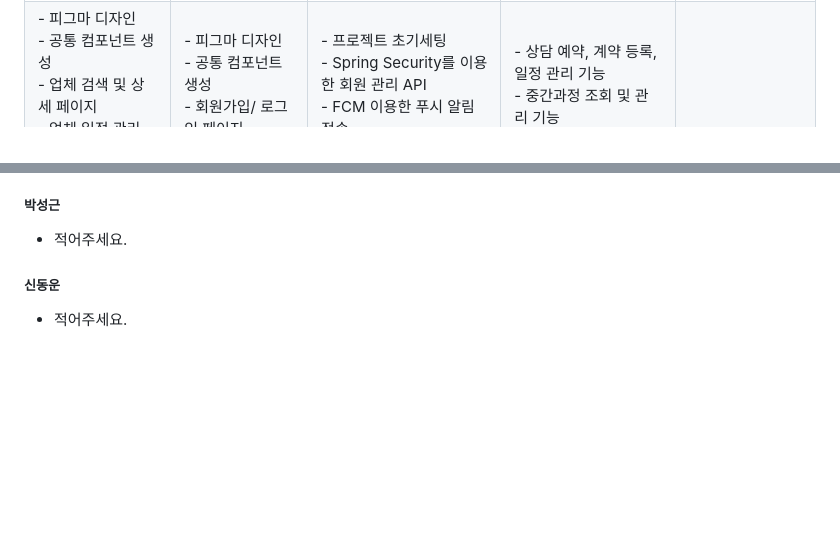
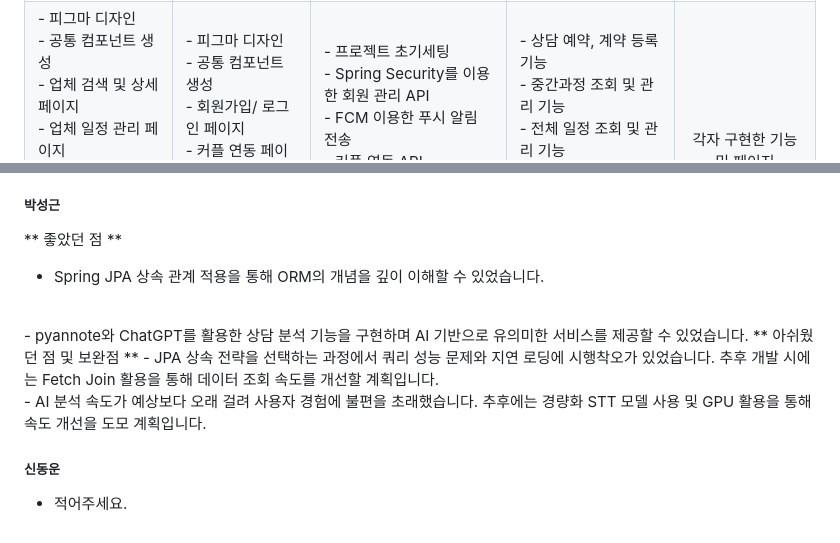
Before and after one commit to dwshin-dev/wevi, a Markdown page: README.md, 2 parts joined by grey strips. Drawn GitHub-style; blank space fills up the shorter version.

```diff
--- a/README.md
+++ b/README.md
@@ -81,9 +81,11 @@
             - AI 웨딩 플래너 코드 작성
          </td>
          <td>
-            - 상담 예약, 계약 등록, 일정 관리 기능
+            - 상담 예약, 계약 등록 기능
             <br/>
             - 중간과정 조회 및 관리 기능
+            <br/>
+            - 전체 일정 조회 및 관리 기능
             <br/>
             - AI 기반 상담 내용 분석, 관리 기능
             <br/>
@@ -320,7 +320,14 @@ https://www.notion.so/API-e5e9eb4063154f858accd1f03a012507
 또한 이번 개발 때는 최적화를 고려하지 않았는데, 다음 개발 때는 쿼리 최적화 등을 시도해 보고 싶고, API 응답 속도도 높여보는 경험을 해보고 싶습니다.
 
 ##### **박성근**<br>
-- 적어주세요.
+** 좋았던 점 **
+- Spring JPA 상속 관계 적용을 통해 ORM의 개념을 깊이 이해할 수 있었습니다.
+<br/>
+- pyannote와 ChatGPT를 활용한 상담 분석 기능을 구현하며 AI 기반으로 유의미한 서비스를 제공할 수 있었습니다.
+** 아쉬웠던 점 및 보완점 **
+- JPA 상속 전략을 선택하는 과정에서 쿼리 성능 문제와 지연 로딩에 시행착오가 있었습니다. 추후 개발 시에는 Fetch Join 활용을 통해 데이터 조회 속도를 개선할 계획입니다.
+<br/>
+- AI 분석 속도가 예상보다 오래 걸려 사용자 경험에 불편을 초래했습니다. 추후에는 경량화 STT 모델 사용 및 GPU 활용을 통해 속도 개선을 도모 계획입니다.
 
 ##### **신동운**<br>
 - 적어주세요.
```
Also changed, not shown: other parts of README.md (+0 -2 lines).
